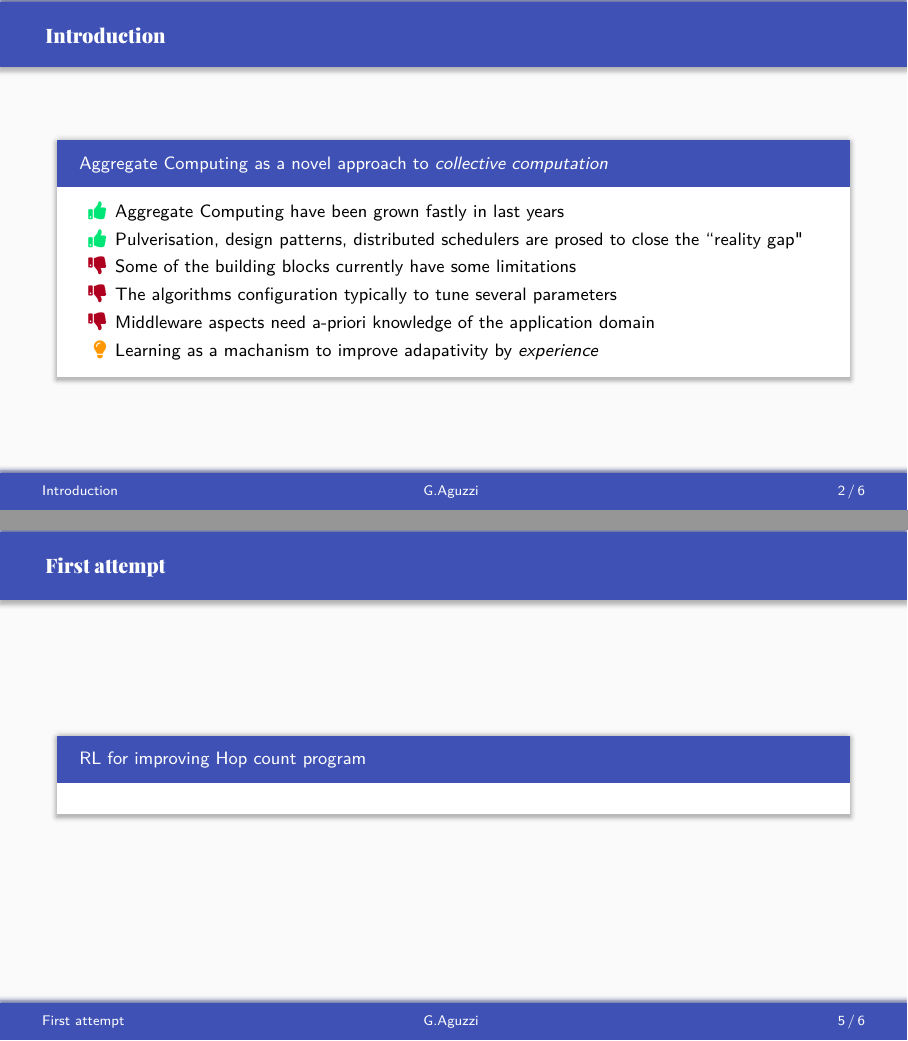
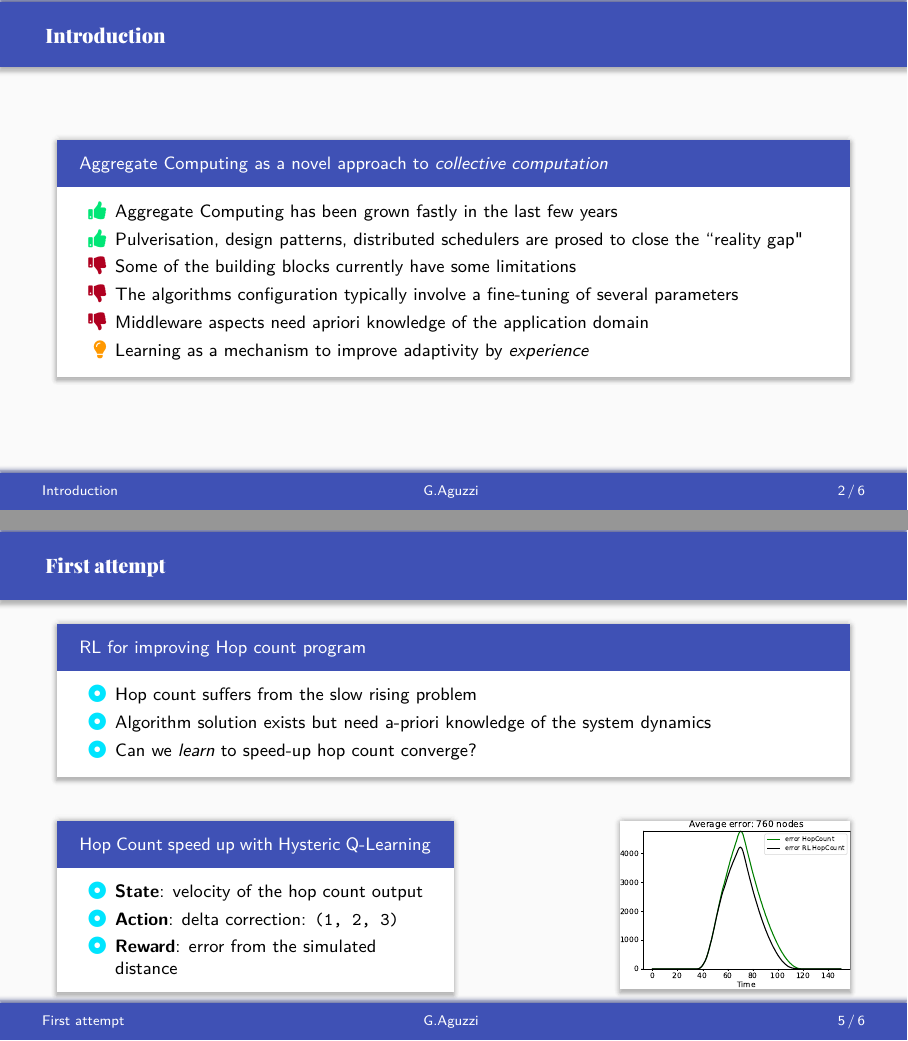
Before and after one commit to cric96/ac-ml-integration-presentation, LaTeX slides (document.tex, which reads slides/first-attempt.tex, slides/intro.tex): pages 2 and 5 of 6, joined at a grey line. Compiled offline with XeLaTeX.

Commit message:
minors on intro

```diff
--- a/slides/first-attempt.tex
+++ b/slides/first-attempt.tex
@@ -1,5 +1,24 @@
 \begin{frame}{\playfairblack First attempt}
   \begin{card}[RL for improving Hop count program]
+    \begin{itemize}
+      \item Hop count suffers from the slow rising problem
+      \item Algorithm solution exists but need a-priori knowledge of the system dynamics
+      \item Can we \emph{learn} to speed-up hop count converge?
+    \end{itemize}
+  \end{card}
+  \begin{columns}[onlytextwidth, t]
+    \begin{column}{0.5\textwidth}
+      \begin{card}[Hop Count speed up with Hysteric Q-Learning]
+        \begin{itemize}
+          \item \textbf{State}: velocity of the hop count output
+          \item \textbf{Action}: delta correction: \texttt{(1, 2, 3)}
+          \item \textbf{Reward}: error from the simulated distance
+        \end{itemize}
+      \end{card}
+    \end{column}
+    \begin{column}{0.29\textwidth}
+      \cardImg{img/760.pdf}{\textwidth}
+    \end{column}
+  \end{columns}
 
-  \end{card}
 \end{frame}
--- a/slides/intro.tex
+++ b/slides/intro.tex
@@ -1,12 +1,12 @@
 \begin{frame}{ \playfairblack Introduction }
   \begin{card}[Aggregate Computing as a novel approach to \textit{collective computation}]
     \begin{itemize}
-      \item[\success{\faThumbsUp}] Aggregate Computing have been grown fastly in last years
+      \item[\success{\faThumbsUp}] Aggregate Computing has been grown fastly in the last few years
       \item[\success{\faThumbsUp}] Pulverisation, design patterns, distributed schedulers are prosed to close the ``reality gap"
       \item[\failure{\faThumbsDown}] Some of the building blocks currently have some limitations
-      \item[\failure{\faThumbsDown}] The algorithms configuration typically to tune several parameters
-      \item[\failure{\faThumbsDown}] Middleware aspects need a-priori knowledge of the application domain
-      \item[\highlightAlt{\faLightbulb}] Learning as a machanism to improve adapativity by \emph{experience}
+      \item[\failure{\faThumbsDown}] The algorithms configuration typically involve a fine-tuning of several parameters
+      \item[\failure{\faThumbsDown}] Middleware aspects need apriori knowledge of the application domain
+      \item[\highlightAlt{\faLightbulb}] Learning as a mechanism to improve adaptivity by  \emph{experience}
     \end{itemize}
   \end{card}
 \end{frame}
```
Also changed, not shown: slides/future-works.tex (+2 -2 lines), img/760.pdf (added).
